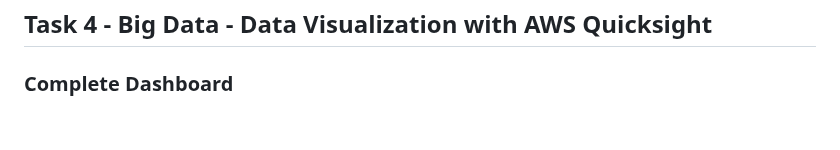
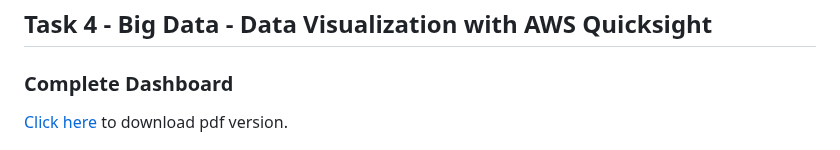
Before and after one commit to PabloEfrei/cloud-and-big-data-architectures-project, a Markdown page: README.md, the part around one of its changes. Drawn GitHub-style; blank space fills up the shorter version.

```diff
--- a/README.md
+++ b/README.md
@@ -332,6 +332,8 @@ Therefore the policy would need to include a statement that either allows or den
 
 ### Complete Dashboard
 
+[Click here][dashboardPDF] to download pdf version.
+
 ![totaldashboard](https://github.com/PabloEfrei/cloud-and-big-data-architectures-project/blob/main/assets/quicksight/total_dashboard.jpg)
 
 ### How to build the Sum of Revenue by Admit Date
```
Also changed, not shown: other parts of README.md (+3 -0 lines).
